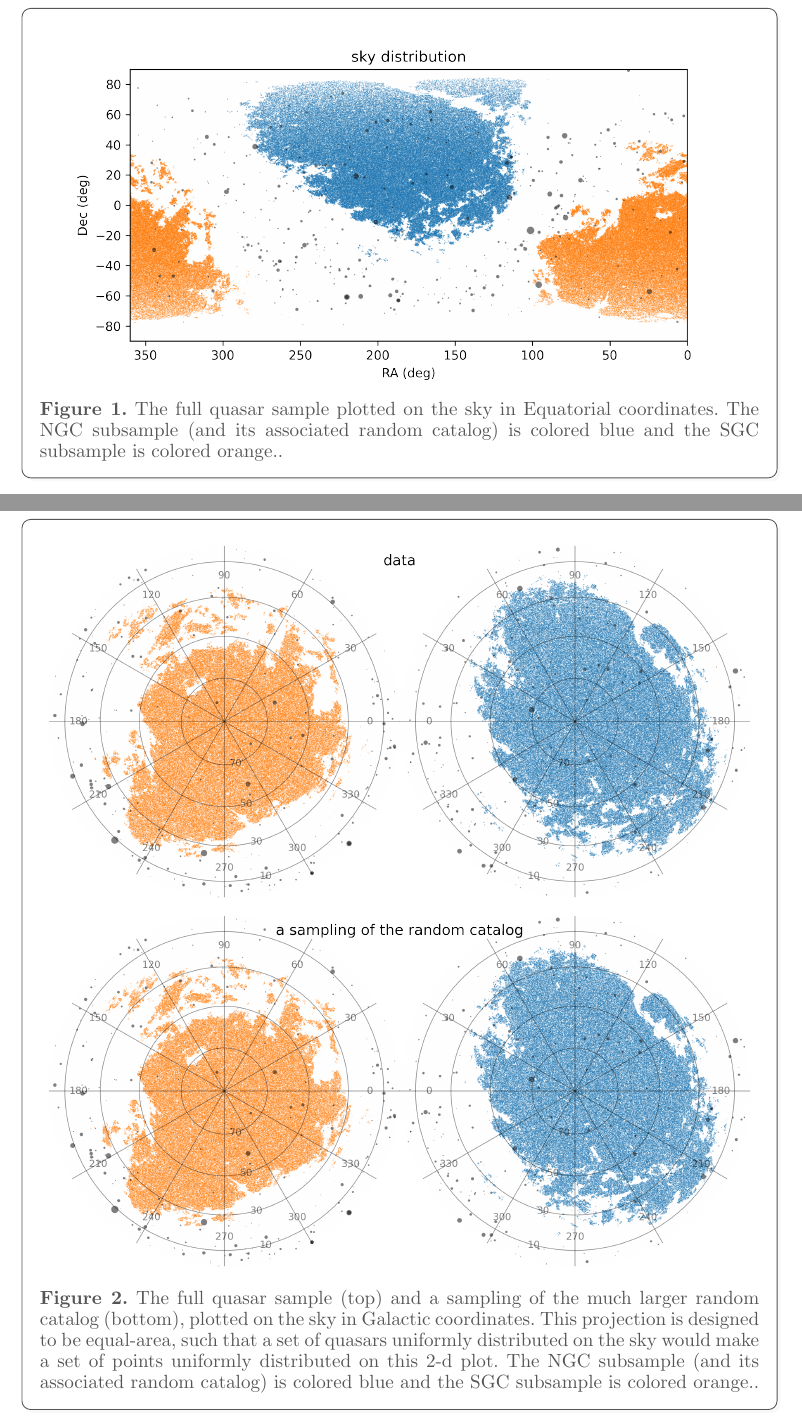
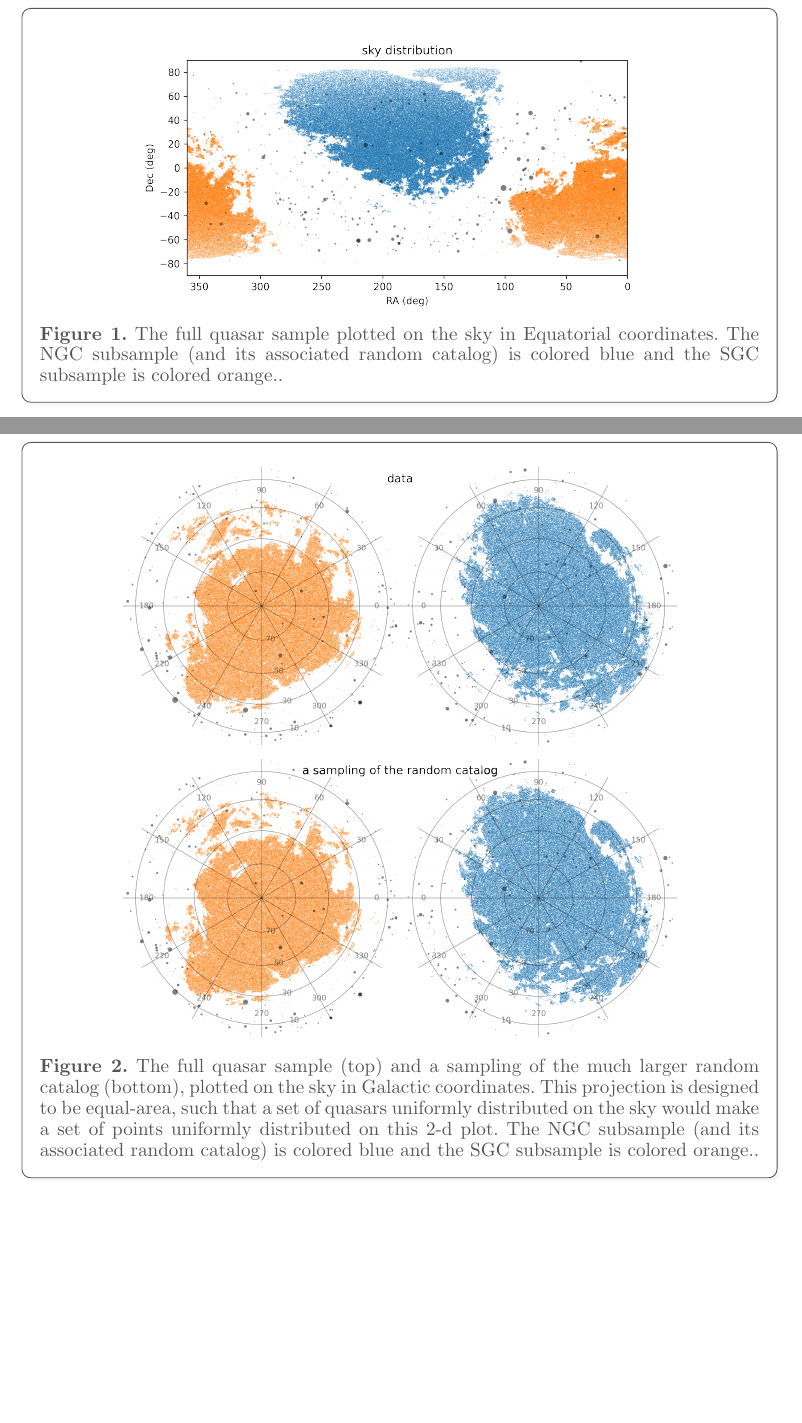
Before and after one commit to davidwhogg/DoCrimes, a LaTeX paper (paper/main.tex): two parts of pages 3 and 4 of 7, joined at a grey line, cut so that both start at the same text, the shorter picture padded with empty space. Compiled offline with pdfLaTeX.

Commit message:
Updates from Overleaf

```diff
--- a/paper/main.tex
+++ b/paper/main.tex
@@ -111,7 +111,7 @@ The work presented here represents a first strong test of the calibration and is
   \begin{mdframed}
   \color{captiongray}
   \begin{center}
-    \includegraphics[width=\widefigurewidth]{notebooks/radec.png}
+    \includegraphics[width=\figurewidth]{notebooks/radec.png}
   \end{center}
     \caption{The full quasar sample plotted on the sky in Equatorial coordinates.
     The NGC subsample (and its associated random catalog) is colored blue and the SGC subsample is colored orange.\label{fig:radec}.}
@@ -122,8 +122,8 @@ The work presented here represents a first strong test of the calibration and is
   \begin{mdframed}
   \color{captiongray}
   \begin{center}
-    \includegraphics[width=\widefigurewidth]{notebooks/lb_better.png}\\
-    \includegraphics[width=\widefigurewidth]{notebooks/lb_random_better.png}
+    \includegraphics[width=\figurewidth]{notebooks/lb_better.png}\\
+    \includegraphics[width=\figurewidth]{notebooks/lb_random_better.png}
   \end{center}
     \caption{The full quasar sample (top) and a sampling of the much larger random catalog (bottom), plotted on the sky in Galactic coordinates.
     This projection is designed to be equal-area, such that a set of quasars uniformly distributed on the sky would make a set of points uniformly distributed on this 2-d plot.
```
